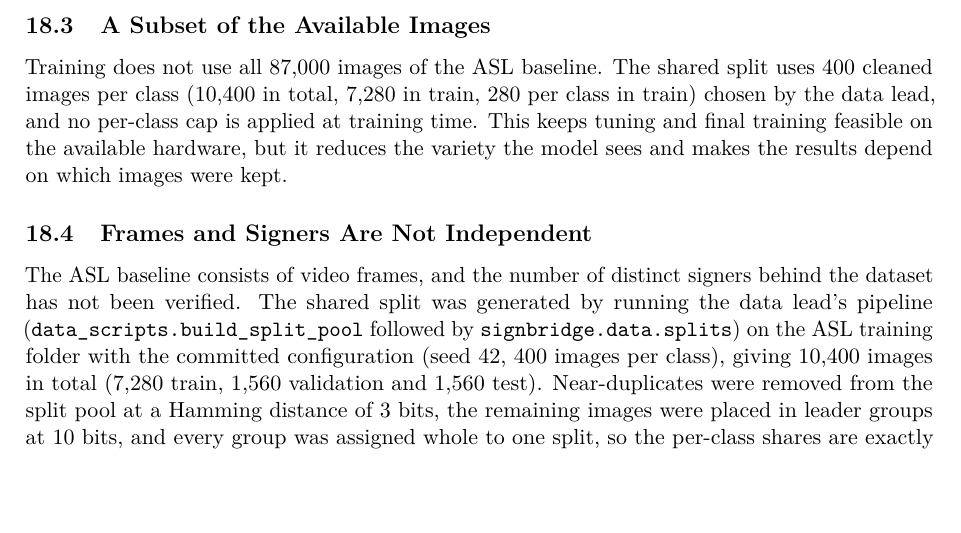
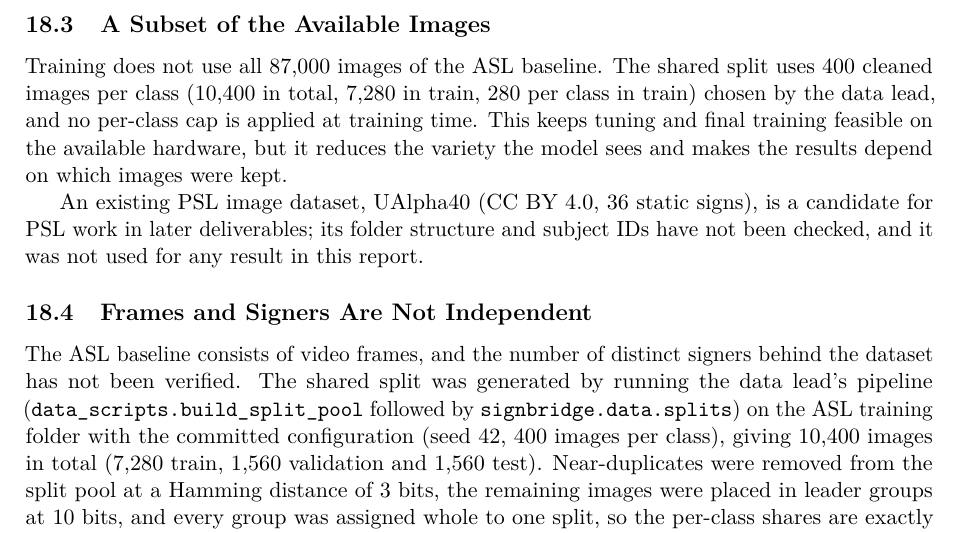
Before and after one commit to anasrashid369/signbridge-pk, a LaTeX document (docs/report/main.tex, which reads docs/report/sections/limitations.tex): part of page 34 of 36, cut so that both start at the same text, the shorter picture padded with empty space. Compiled offline with pdfLaTeX.

Commit message:
docs(report): note UAlpha40 as a later PSL candidate

```diff
--- a/docs/report/sections/limitations.tex
+++ b/docs/report/sections/limitations.tex
@@ -12,6 +12,8 @@ At the time of writing the team has collected 0 PSL photographs from 0 volunteer
 \subsection{A Subset of the Available Images}
 
 Training does not use all 87{,}000 images of the ASL baseline. The shared split uses 400 cleaned images per class (10{,}400 in total, 7{,}280 in train, 280 per class in train) chosen by the data lead, and no per-class cap is applied at training time. This keeps tuning and final training feasible on the available hardware, but it reduces the variety the model sees and makes the results depend on which images were kept.
+
+An existing PSL image dataset, UAlpha40 (CC BY 4.0, 36 static signs), is a candidate for PSL work in later deliverables; its folder structure and subject IDs have not been checked, and it was not used for any result in this report.
 
 \subsection{Frames and Signers Are Not Independent}
 
```
